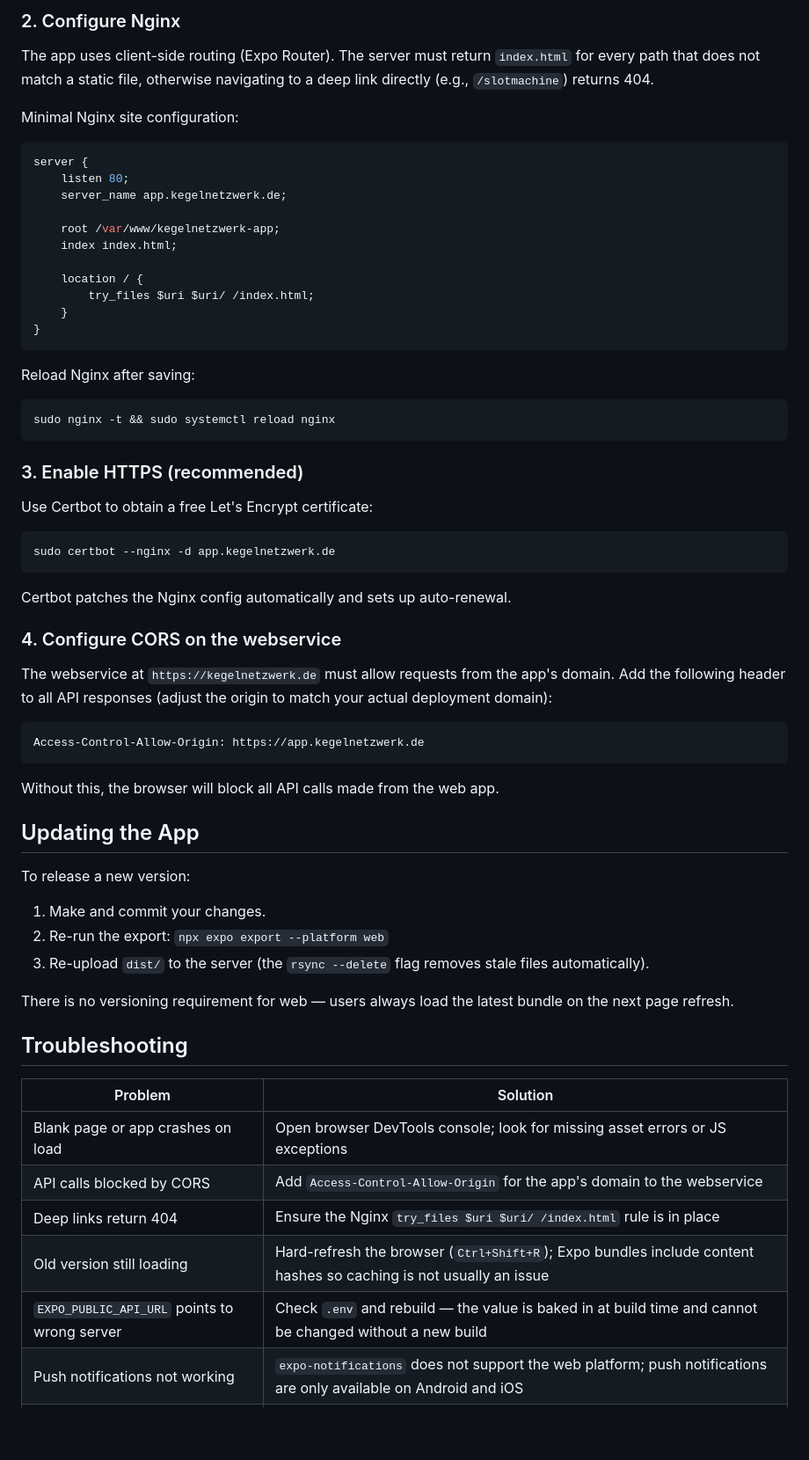
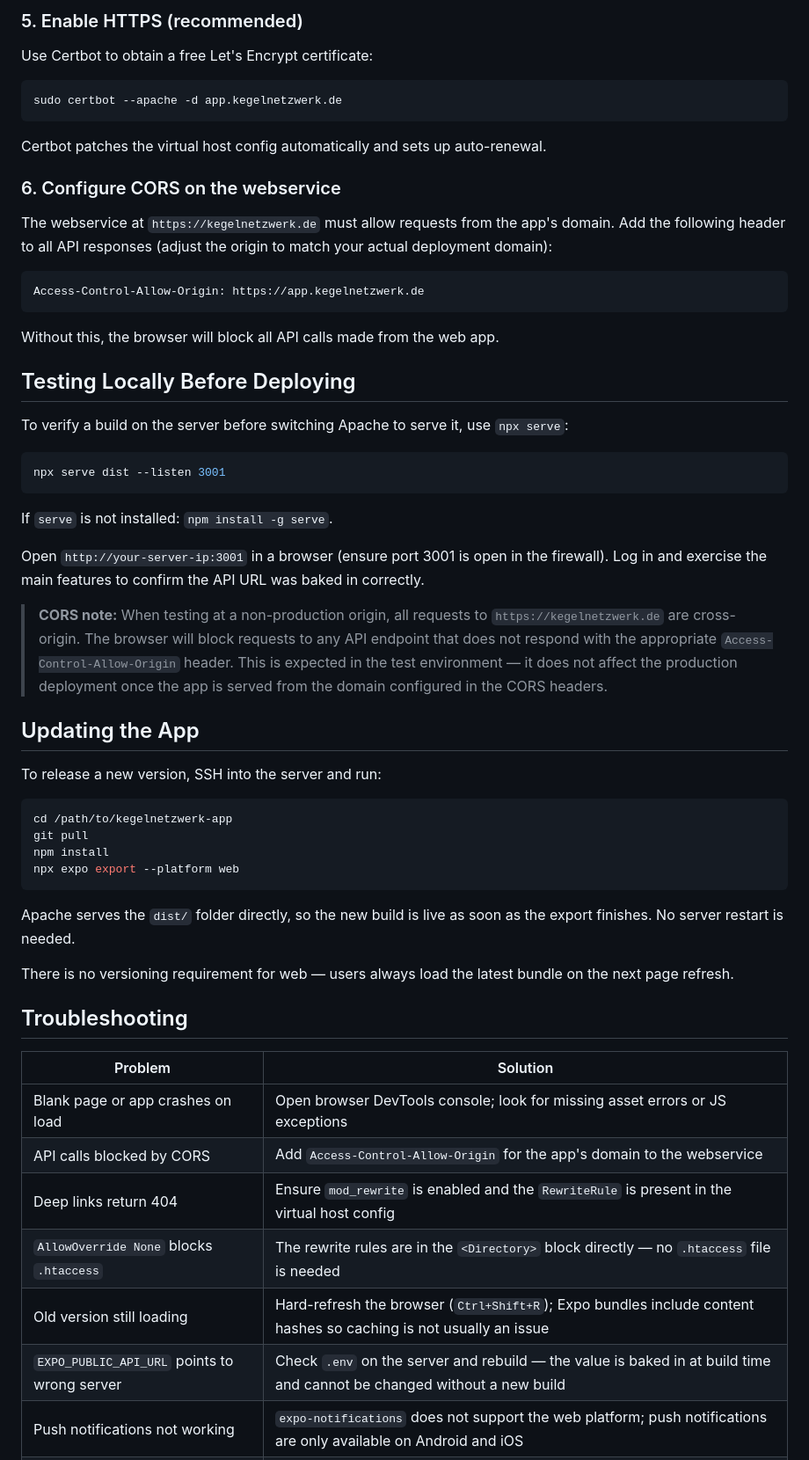
Before and after one commit to KegelNetzwerk/kegelnetzwerk-app, a Markdown page: docs/deploy_web.md, the part around one of its changes. Shown at 88% size. Drawn GitHub-style; blank space fills up the shorter version.

````diff
--- a/docs/deploy_web.md
+++ b/docs/deploy_web.md
@@ -57,42 +84,16 @@ rsync -av --delete dist/ user@your-server.example.com:/var/www/kegelnetzwerk-app
 ```
 
-### 2. Configure Nginx
-
-The app uses client-side routing (Expo Router). The server must return `index.html` for every path that does not match a static file, otherwise navigating to a deep link directly (e.g., `/slotmachine`) returns 404.
-
-Minimal Nginx site configuration:
-
-```nginx
-server {
-    listen 80;
-    server_name app.kegelnetzwerk.de;
-
-    root /var/www/kegelnetzwerk-app;
-    index index.html;
-
-    location / {
-        try_files $uri $uri/ /index.html;
-    }
-}
-```
-
-Reload Nginx after saving:
-
-```bash
-sudo nginx -t && sudo systemctl reload nginx
-```
-
-### 3. Enable HTTPS (recommended)
+### 5. Enable HTTPS (recommended)
 
 Use Certbot to obtain a free Let's Encrypt certificate:
 
 ```bash
-sudo certbot --nginx -d app.kegelnetzwerk.de
+sudo certbot --apache -d app.kegelnetzwerk.de
 ```
 
-Certbot patches the Nginx config automatically and sets up auto-renewal.
+Certbot patches the virtual host config automatically and sets up auto-renewal.
 
-### 4. Configure CORS on the webservice
+### 6. Configure CORS on the webservice
 
 The webservice at `https://kegelnetzwerk.de` must allow requests from the app's domain. Add the following header to all API responses (adjust the origin to match your actual deployment domain):
 
@@ -102,13 +103,32 @@ Access-Control-Allow-Origin: https://app.kegelnetzwerk.de
 
 Without this, the browser will block all API calls made from the web app.
 
+## Testing Locally Before Deploying
+
+To verify a build on the server before switching Apache to serve it, use `npx serve`:
+
+```bash
+npx serve dist --listen 3001
+```
+
+If `serve` is not installed: `npm install -g serve`.
+
+Open `http://your-server-ip:3001` in a browser (ensure port 3001 is open in the firewall). Log in and exercise the main features to confirm the API URL was baked in correctly.
+
+> **CORS note:** When testing at a non-production origin, all requests to `https://kegelnetzwerk.de` are cross-origin. The browser will block requests to any API endpoint that does not respond with the appropriate `Access-Control-Allow-Origin` header. This is expected in the test environment — it does not affect the production deployment once the app is served from the domain configured in the CORS headers.
+
 ## Updating the App
 
-To release a new version:
+To release a new version, SSH into the server and run:
 
-1. Make and commit your changes.
-2. Re-run the export: `npx expo export --platform web`
-3. Re-upload `dist/` to the server (the `rsync --delete` flag removes stale files automatically).
+```bash
+cd /path/to/kegelnetzwerk-app
+git pull
+npm install
+npx expo export --platform web
+```
+
+Apache serves the `dist/` folder directly, so the new build is live as soon as the export finishes. No server restart is needed.
 
 There is no versioning requirement for web — users always load the latest bundle on the next page refresh.
 
@@ -118,8 +138,9 @@ There is no versioning requirement for web — users always load the latest bund
 |---------|----------|
 | Blank page or app crashes on load | Open browser DevTools console; look for missing asset errors or JS exceptions |
 | API calls blocked by CORS | Add `Access-Control-Allow-Origin` for the app's domain to the webservice |
-| Deep links return 404 | Ensure the Nginx `try_files $uri $uri/ /index.html` rule is in place |
+| Deep links return 404 | Ensure `mod_rewrite` is enabled and the `RewriteRule` is present in the virtual host config |
+| `AllowOverride None` blocks `.htaccess` | The rewrite rules are in the `<Directory>` block directly — no `.htaccess` file is needed |
 | Old version still loading | Hard-refresh the browser (`Ctrl+Shift+R`); Expo bundles include content hashes so caching is not usually an issue |
-| `EXPO_PUBLIC_API_URL` points to wrong server | Check `.env` and rebuild — the value is baked in at build time and cannot be changed without a new build |
+| `EXPO_PUBLIC_API_URL` points to wrong server | Check `.env` on the server and rebuild — the value is baked in at build time and cannot be changed without a new build |
 | Push notifications not working | `expo-notifications` does not support the web platform; push notifications are only available on Android and iOS |
 | SecureStore / background fetch unavailable | `expo-secure-store` and `expo-background-fetch` are native-only; the app falls back gracefully on web but those features are inactive |
````
Also changed, not shown: other parts of docs/deploy_web.md (+47 -20 lines).
